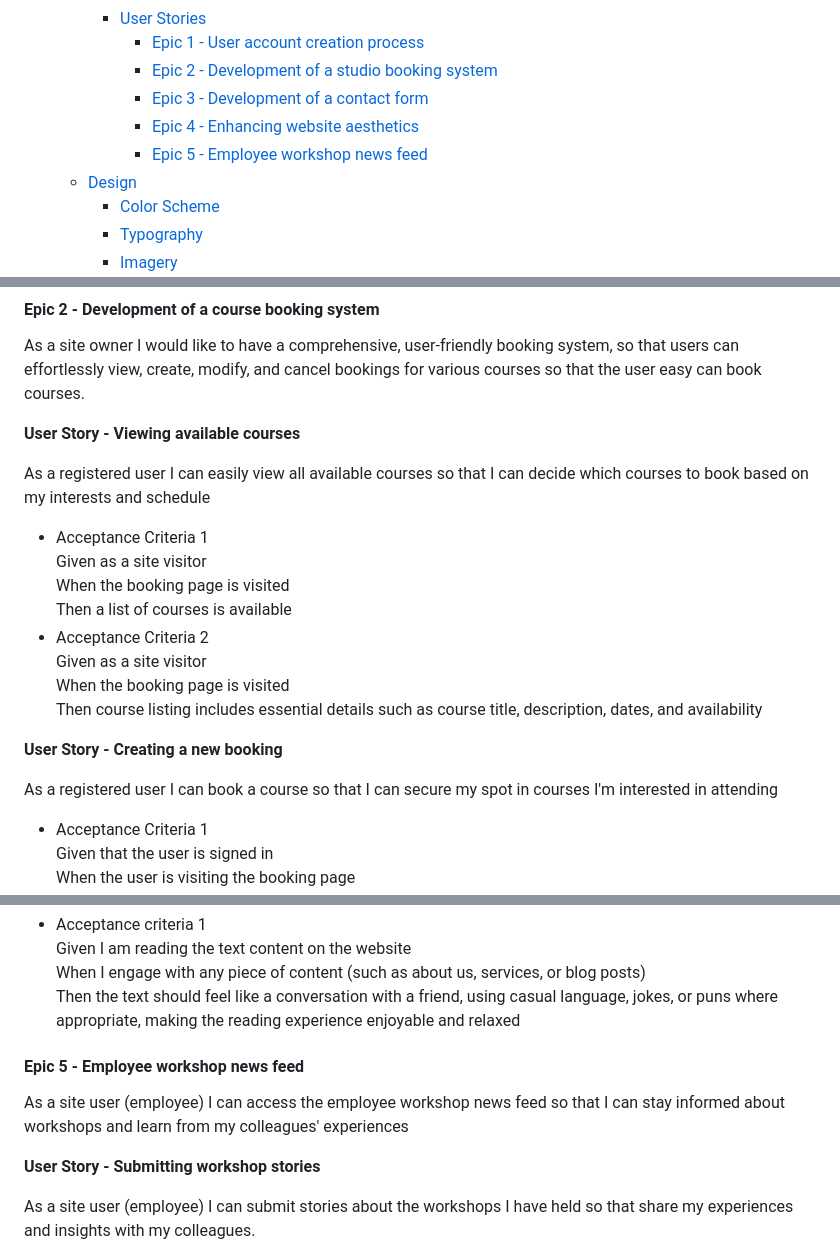
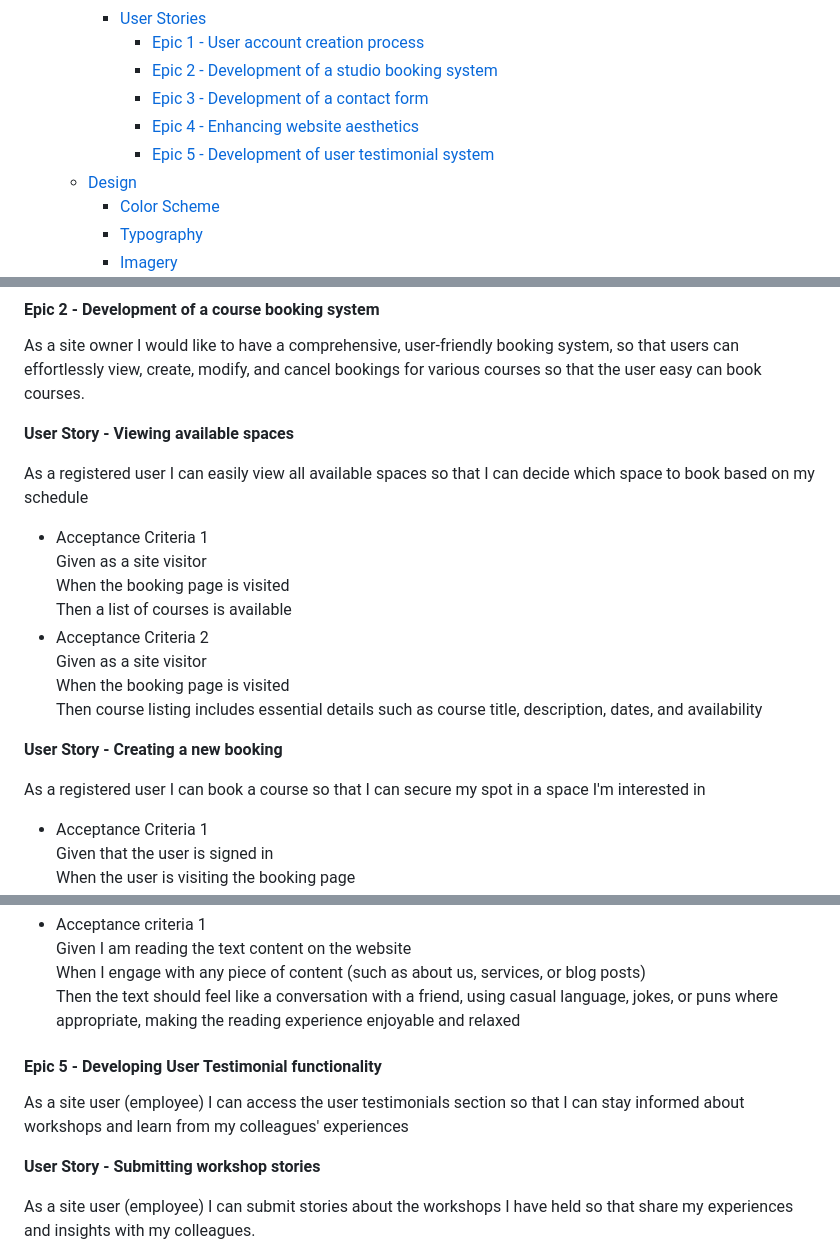
Before and after one commit to l3wk3m/studio-booker, a Markdown page: README.md, 3 parts joined by grey strips. Drawn GitHub-style.

```diff
--- a/README.md
+++ b/README.md
@@ -19,7 +19,7 @@ The project is to build a website where you as a user can book a space in a loca
       - [Epic 2 - Development of a studio booking system](#epic-2---development-of-a-course-booking-system)
       - [Epic 3 - Development of a contact form](#epic-3---development-of-a-contact-form)
       - [Epic 4 - Enhancing website aesthetics](#epic-4---enhancing-website-aesthetics)
-      - [Epic 5 - Employee workshop news feed](#epic-5---employee-workshop-news-feed)
+      - [Epic 5 - Development of user testimonial system](#epic-5---development-of-user-testimonials)
   - [Design](#design)
     - [Color Scheme](#color-scheme)
     - [Typography](#typography)
@@ -187,9 +187,9 @@ That the form has input validation (e.g., email format)
 
 As a site owner I would like to have a comprehensive, user-friendly booking system, so that users can effortlessly view, create, modify, and cancel bookings for various courses so that the user easy can book courses.
 
-**User Story - Viewing available courses**
+**User Story - Viewing available spaces**
 
-As a registered user I can easily view all available courses so that I can decide which courses to book based on my interests and schedule
+As a registered user I can easily view all available spaces so that I can decide which space to book based on my schedule
 
 - Acceptance Criteria 1
 Given as a site visitor
@@ -202,7 +202,7 @@ Then course listing includes essential details such as course title, description
 
 **User Story - Creating a new booking**
 
-As a registered user I can book a course so that I can secure my spot in courses I'm interested in attending
+As a registered user I can book a course so that I can secure my spot in a space I'm interested in
 
 - Acceptance Criteria 1
 Given that the user is signed in
@@ -372,9 +372,9 @@ Given I am reading the text content on the website
 When I engage with any piece of content (such as about us, services, or blog posts)
 Then the text should feel like a conversation with a friend, using casual language, jokes, or puns where appropriate, making the reading experience enjoyable and relaxed
 
-#### Epic 5 - Employee workshop news feed
+#### Epic 5 - Developing User Testimonial functionality
 
-As a site user (employee) I can access the employee workshop news feed so that I can stay informed about workshops and learn from my colleagues' experiences
+As a site user (employee) I can access the user testimonials section so that I can stay informed about workshops and learn from my colleagues' experiences
 
 **User Story - Submitting workshop stories**
 
```
Also changed, not shown: other parts of README.md (+1 -1 lines).
